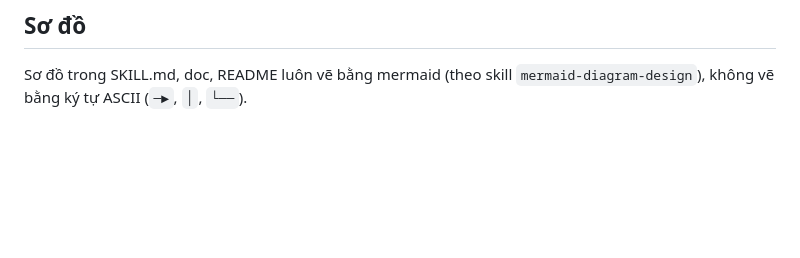
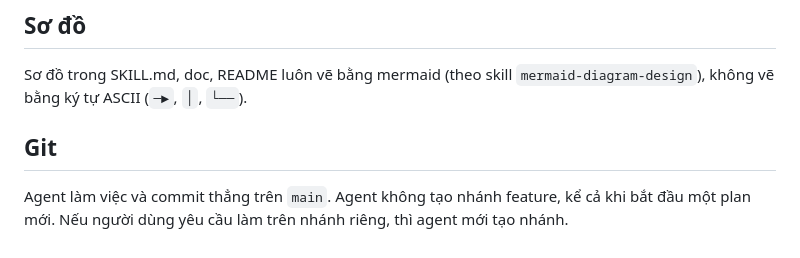
Before and after one commit to namitfruits/skills, a Markdown page: CLAUDE.md, the part around the change. Drawn GitHub-style; blank space fills up the shorter version.

Commit message:
CLAUDE.md: làm việc thẳng trên main, không tạo nhánh feature
Co-Authored-By: Claude Opus 5.5 (1M context) <noreply@anthropic.com>

```diff
--- a/CLAUDE.md
+++ b/CLAUDE.md
@@ -193,3 +193,8 @@ Kết quả mỗi lần chạy thử để ở `.test/<tên-skill>/NNN-<slug>/`.
 
 Sơ đồ trong SKILL.md, doc, README luôn vẽ bằng mermaid (theo skill `mermaid-diagram-design`), không vẽ bằng ký tự
 ASCII (`─►`, `│`, `└──`).
+
+## Git
+
+Agent làm việc và commit thẳng trên `main`. Agent không tạo nhánh feature, kể cả khi bắt đầu một plan mới. Nếu người
+dùng yêu cầu làm trên nhánh riêng, thì agent mới tạo nhánh.
```
